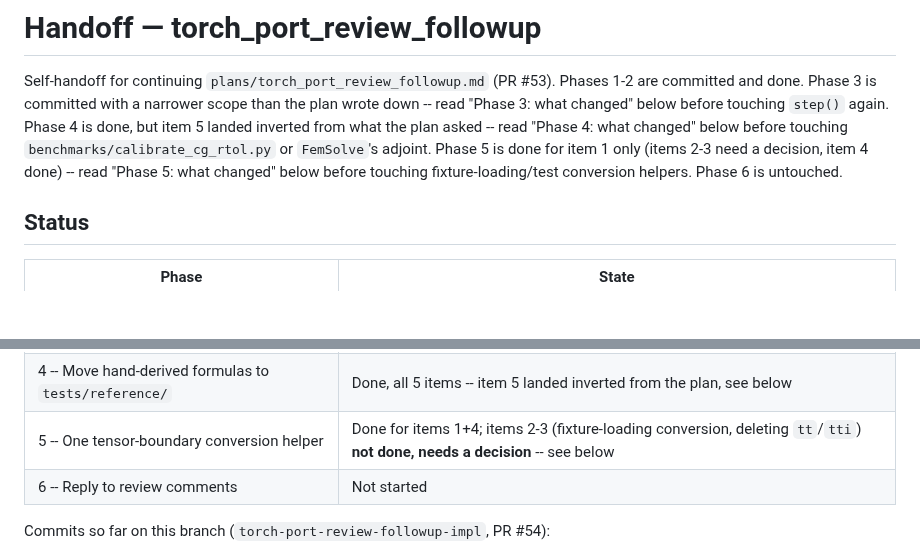
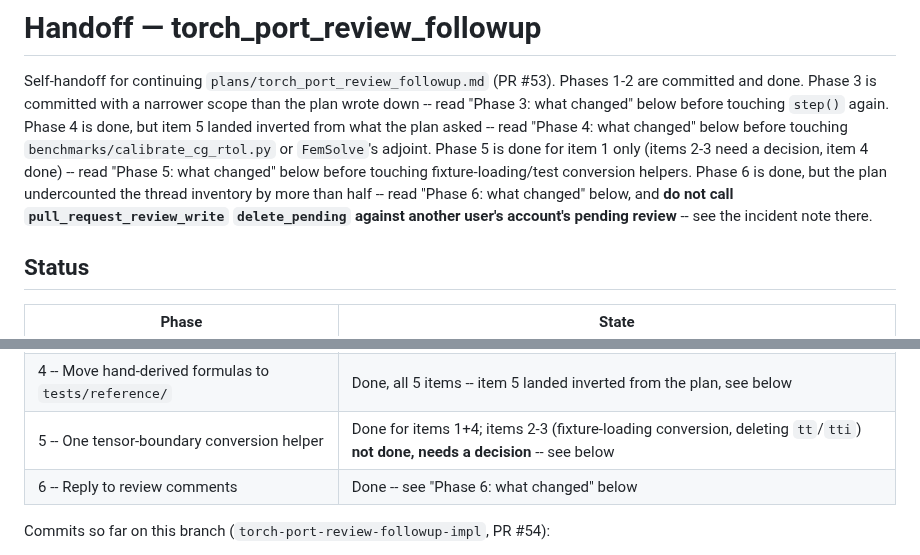
Before and after one commit to jesse-li-agent-projects/spacetime-topology-optimization, a Markdown page: plans/torch_port_review_followup_handoff.md, 2 parts joined by grey strips. GitHub-like rendering; blank space fills up the shorter version.

```diff
--- a/plans/torch_port_review_followup_handoff.md
+++ b/plans/torch_port_review_followup_handoff.md
@@ -7,7 +7,10 @@ Phase 4 is done, but item 5 landed inverted from what the plan asked -- read
 "Phase 4: what changed" below before touching `benchmarks/calibrate_cg_rtol.py`
 or `FemSolve`'s adjoint. Phase 5 is done for item 1 only
 (items 2-3 need a decision, item 4 done) -- read "Phase 5: what changed" below
-before touching fixture-loading/test conversion helpers. Phase 6 is untouched.
+before touching fixture-loading/test conversion helpers. Phase 6 is done, but the
+plan undercounted the thread inventory by more than half -- read "Phase 6: what
+changed" below, and **do not call `pull_request_review_write` `delete_pending`
+against another user's account's pending review** -- see the incident note there.
 
 ## Status
 
@@ -18,7 +21,7 @@ before touching fixture-loading/test conversion helpers. Phase 6 is untouched.
 | 3 -- Move beta updates to the tail | Done for items 1+3; item 2 (filter-pass removal) **dropped**, not deferred -- see below |
 | 4 -- Move hand-derived formulas to `tests/reference/` | Done, all 5 items -- item 5 landed inverted from the plan, see below |
 | 5 -- One tensor-boundary conversion helper | Done for items 1+4; items 2-3 (fixture-loading conversion, deleting `tt`/`tti`) **not done, needs a decision** -- see below |
-| 6 -- Reply to review comments | Not started |
+| 6 -- Reply to review comments | Done -- see "Phase 6: what changed" below |
 
 Commits so far on this branch (`torch-port-review-followup-impl`, PR #54):
 1. Phase 1 (amended once -- see below)
```
Also changed, not shown: other parts of plans/torch_port_review_followup_handoff.md (+63 -6 lines).
